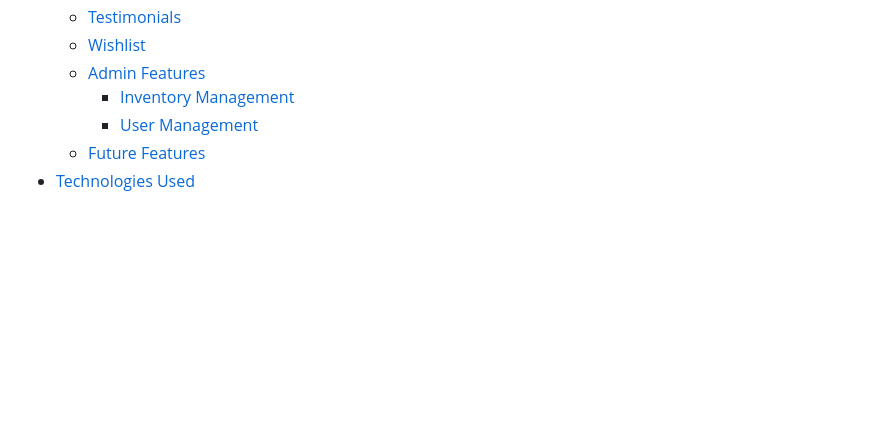
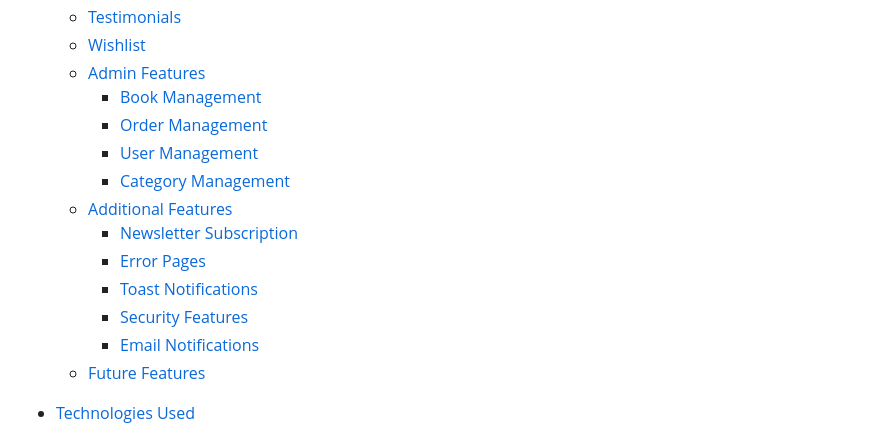
Before and after one commit to onur-CK/BookLand, a Markdown page: README.md, the part around one of its changes. Rendered like a GitHub page; blank space fills up the shorter version.

Commit message:
Add the new sub headers into table of contents.

```diff
--- a/README.md
+++ b/README.md
@@ -85,9 +86,18 @@ As avid readers ourselves, we understand the joy of finding the perfect book. Bo
   - [Testimonials](#testimonials)
   - [Wishlist](#wishlist)
   - [Admin Features](#admin-features)
-    - [Inventory Management](#inventory-management)
+    - [Book Management](#book-management)
+    - [Order Management](#order-management)
     - [User Management](#user-management)
+    - [Category Management](#category-management)
+  - [Additional Features](#additional-features)
+    - [Newsletter Subscription](#newsletter-subscription)
+    - [Error Pages](#error-pages)
+    - [Toast Notifications](#toast-notifications)
+    - [Security Features](#security-features)
+    - [Email Notifications](#email-notifications)
   - [Future Features](#future-features)
+
 - [Technologies Used](#technologies-used)
   - [Languages](#languages)
   - [Frameworks and Libraries](#frameworks-and-libraries)
```
Also changed, not shown: other parts of README.md (+2 -1 lines).
